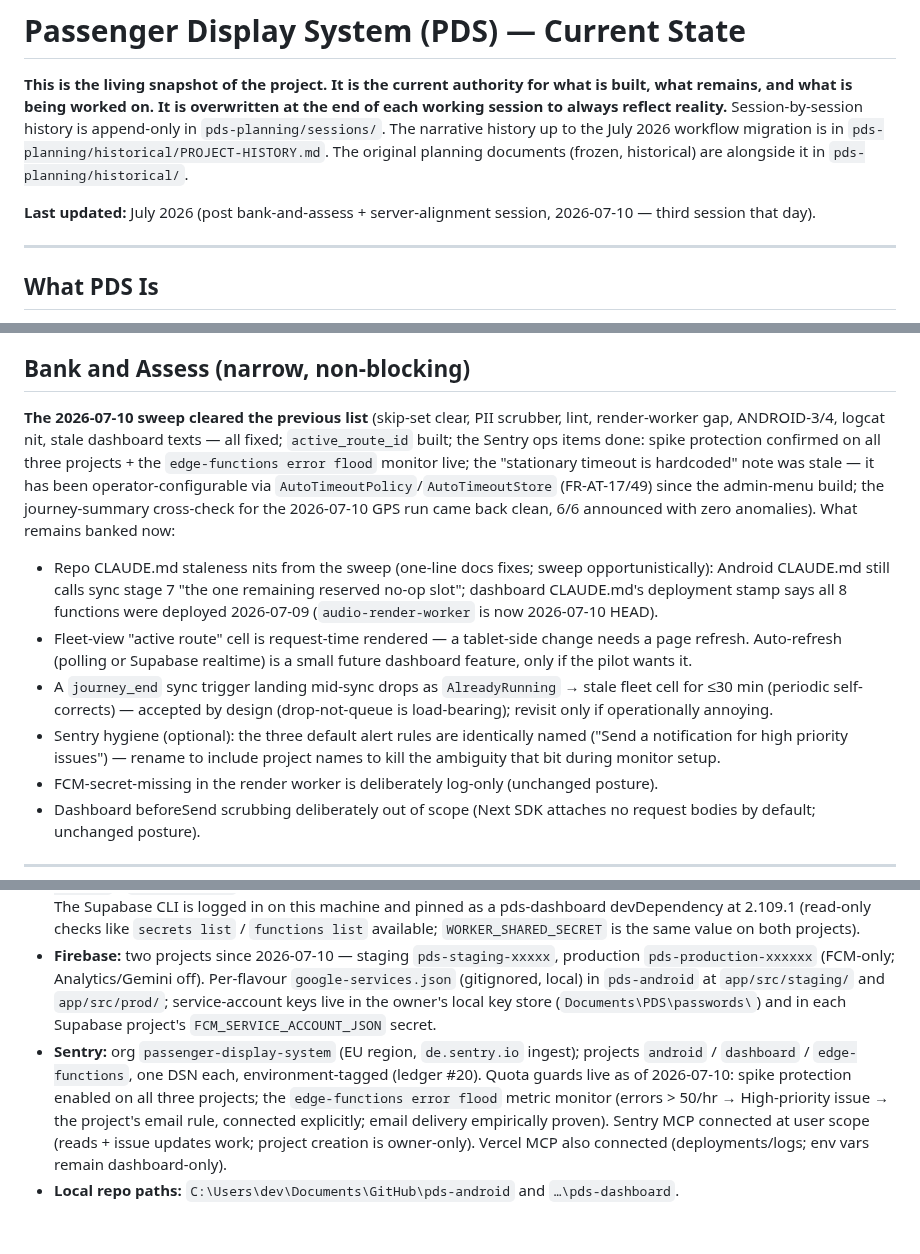
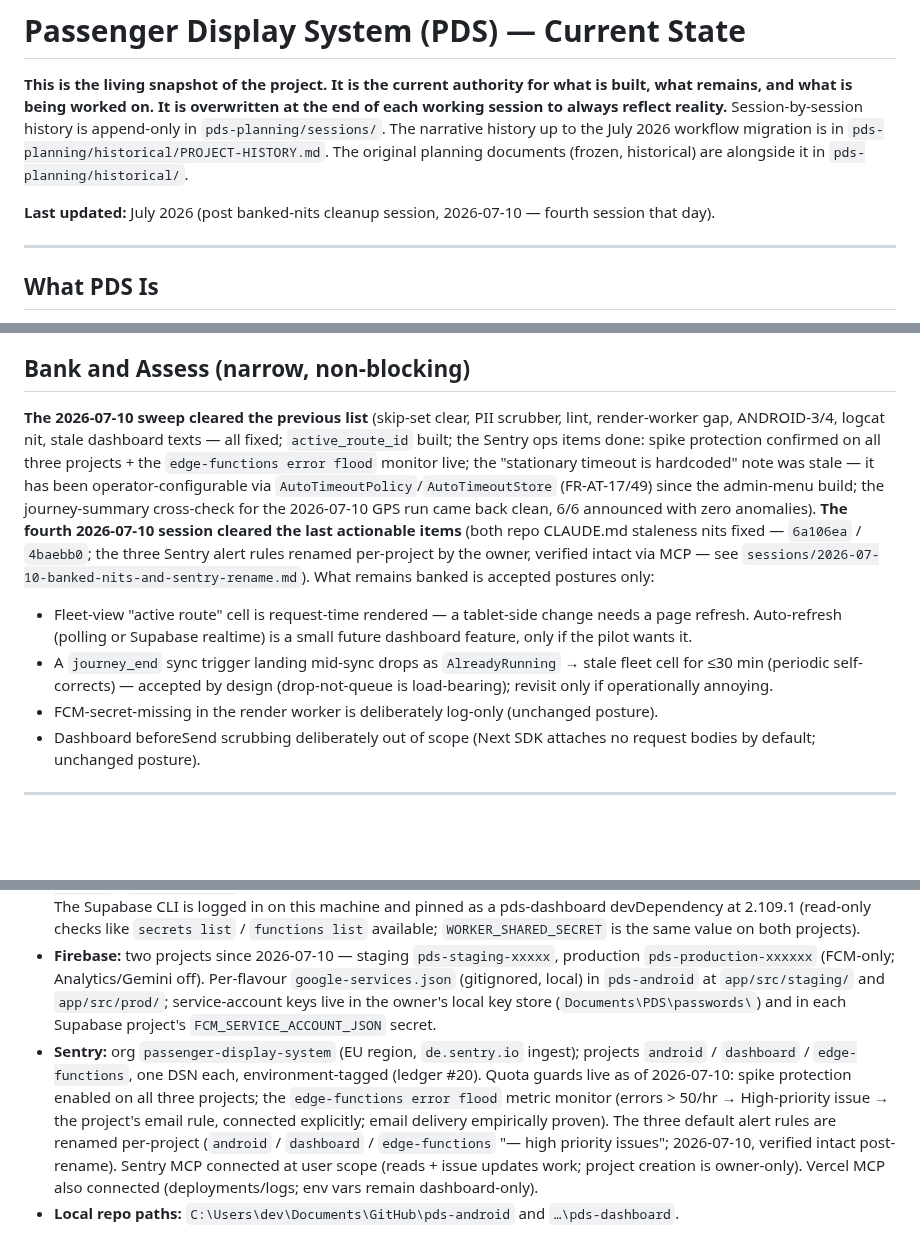
Before and after one commit to oliverjhj/pds-planning, a Markdown page: living/STATE.md, 3 parts joined by grey strips. Drawn GitHub-style; blank space fills up the shorter version.

```diff
--- a/living/STATE.md
+++ b/living/STATE.md
@@ -3,7 +3,7 @@
 
 **This is the living snapshot of the project. It is the current authority for what is built, what remains, and what is being worked on. It is overwritten at the end of each working session to always reflect reality.** Session-by-session history is append-only in `pds-planning/sessions/`. The narrative history up to the July 2026 workflow migration is in `pds-planning/historical/PROJECT-HISTORY.md`. The original planning documents (frozen, historical) are alongside it in `pds-planning/historical/`.
 
-**Last updated:** July 2026 (post bank-and-assess + server-alignment session, 2026-07-10 — third session that day).
+**Last updated:** July 2026 (post banked-nits cleanup session, 2026-07-10 — fourth session that day).
 
 ---
 
@@ -55,12 +55,10 @@ The Firebase staging/production split — **completed and glass-verified 2026-07
 
 ## Bank and Assess (narrow, non-blocking)
 
-**The 2026-07-10 sweep cleared the previous list** (skip-set clear, PII scrubber, lint, render-worker gap, ANDROID-3/4, logcat nit, stale dashboard texts — all fixed; `active_route_id` built; the Sentry ops items done: spike protection confirmed on all three projects + the `edge-functions error flood` monitor live; the "stationary timeout is hardcoded" note was stale — it has been operator-configurable via `AutoTimeoutPolicy`/`AutoTimeoutStore` (FR-AT-17/49) since the admin-menu build; the journey-summary cross-check for the 2026-07-10 GPS run came back clean, 6/6 announced with zero anomalies). What remains banked now:
+**The 2026-07-10 sweep cleared the previous list** (skip-set clear, PII scrubber, lint, render-worker gap, ANDROID-3/4, logcat nit, stale dashboard texts — all fixed; `active_route_id` built; the Sentry ops items done: spike protection confirmed on all three projects + the `edge-functions error flood` monitor live; the "stationary timeout is hardcoded" note was stale — it has been operator-configurable via `AutoTimeoutPolicy`/`AutoTimeoutStore` (FR-AT-17/49) since the admin-menu build; the journey-summary cross-check for the 2026-07-10 GPS run came back clean, 6/6 announced with zero anomalies). **The fourth 2026-07-10 session cleared the last actionable items** (both repo CLAUDE.md staleness nits fixed — `6a106ea` / `4baebb0`; the three Sentry alert rules renamed per-project by the owner, verified intact via MCP — see `sessions/2026-07-10-banked-nits-and-sentry-rename.md`). What remains banked is accepted postures only:
 
-- Repo CLAUDE.md staleness nits from the sweep (one-line docs fixes; sweep opportunistically): Android CLAUDE.md still calls sync stage 7 "the one remaining reserved no-op slot"; dashboard CLAUDE.md's deployment stamp says all 8 functions were deployed 2026-07-09 (`audio-render-worker` is now 2026-07-10 HEAD).
 - Fleet-view "active route" cell is request-time rendered — a tablet-side change needs a page refresh. Auto-refresh (polling or Supabase realtime) is a small future dashboard feature, only if the pilot wants it.
 - A `journey_end` sync trigger landing mid-sync drops as `AlreadyRunning` → stale fleet cell for ≤30 min (periodic self-corrects) — accepted by design (drop-not-queue is load-bearing); revisit only if operationally annoying.
-- Sentry hygiene (optional): the three default alert rules are identically named ("Send a notification for high priority issues") — rename to include project names to kill the ambiguity that bit during monitor setup.
 - FCM-secret-missing in the render worker is deliberately log-only (unchanged posture).
 - Dashboard beforeSend scrubbing deliberately out of scope (Next SDK attaches no request bodies by default; unchanged posture).
 
@@ -116,5 +114,5 @@ These are the decisions that currently shape how work is done on this codebase.
 - **Canonical staging entities:** one operator (`360ffc45-…`) and one device (`32ab0216-…`).
 - **Supabase:** staging ref `febcpudiorwnsbcphcng`, production ref `qopkjsihmdplmsoqrzji`. Two MCP servers — `supabase-staging` / `supabase-prod` — both permanently read-only (ledger #22); production readable, never writable, via MCP. The Supabase CLI is logged in on this machine and pinned as a pds-dashboard devDependency at 2.109.1 (read-only checks like `secrets list` / `functions list` available; `WORKER_SHARED_SECRET` is the same value on both projects).
 - **Firebase:** two projects since 2026-07-10 — staging `pds-staging-xxxxx`, production `pds-production-xxxxxx` (FCM-only; Analytics/Gemini off). Per-flavour `google-services.json` (gitignored, local) in `pds-android` at `app/src/staging/` and `app/src/prod/`; service-account keys live in the owner's local key store (`Documents\PDS\passwords\`) and in each Supabase project's `FCM_SERVICE_ACCOUNT_JSON` secret.
-- **Sentry:** org `passenger-display-system` (EU region, `de.sentry.io` ingest); projects `android` / `dashboard` / `edge-functions`, one DSN each, environment-tagged (ledger #20). Quota guards live as of 2026-07-10: spike protection enabled on all three projects; the `edge-functions error flood` metric monitor (errors > 50/hr → High-priority issue → the project's email rule, connected explicitly; email delivery empirically proven). Sentry MCP connected at user scope (reads + issue updates work; project creation is owner-only). Vercel MCP also connected (deployments/logs; env vars remain dashboard-only).
+- **Sentry:** org `passenger-display-system` (EU region, `de.sentry.io` ingest); projects `android` / `dashboard` / `edge-functions`, one DSN each, environment-tagged (ledger #20). Quota guards live as of 2026-07-10: spike protection enabled on all three projects; the `edge-functions error flood` metric monitor (errors > 50/hr → High-priority issue → the project's email rule, connected explicitly; email delivery empirically proven). The three default alert rules are renamed per-project (`android` / `dashboard` / `edge-functions` "— high priority issues"; 2026-07-10, verified intact post-rename). Sentry MCP connected at user scope (reads + issue updates work; project creation is owner-only). Vercel MCP also connected (deployments/logs; env vars remain dashboard-only).
 - **Local repo paths:** `C:\Users\dev\Documents\GitHub\pds-android` and `…\pds-dashboard`.
```
Also changed, not shown: other parts of living/STATE.md (+1 -1 lines), sessions/2026-07-10-banked-nits-and-sentry-rename.md (added, +21 -0 lines).
